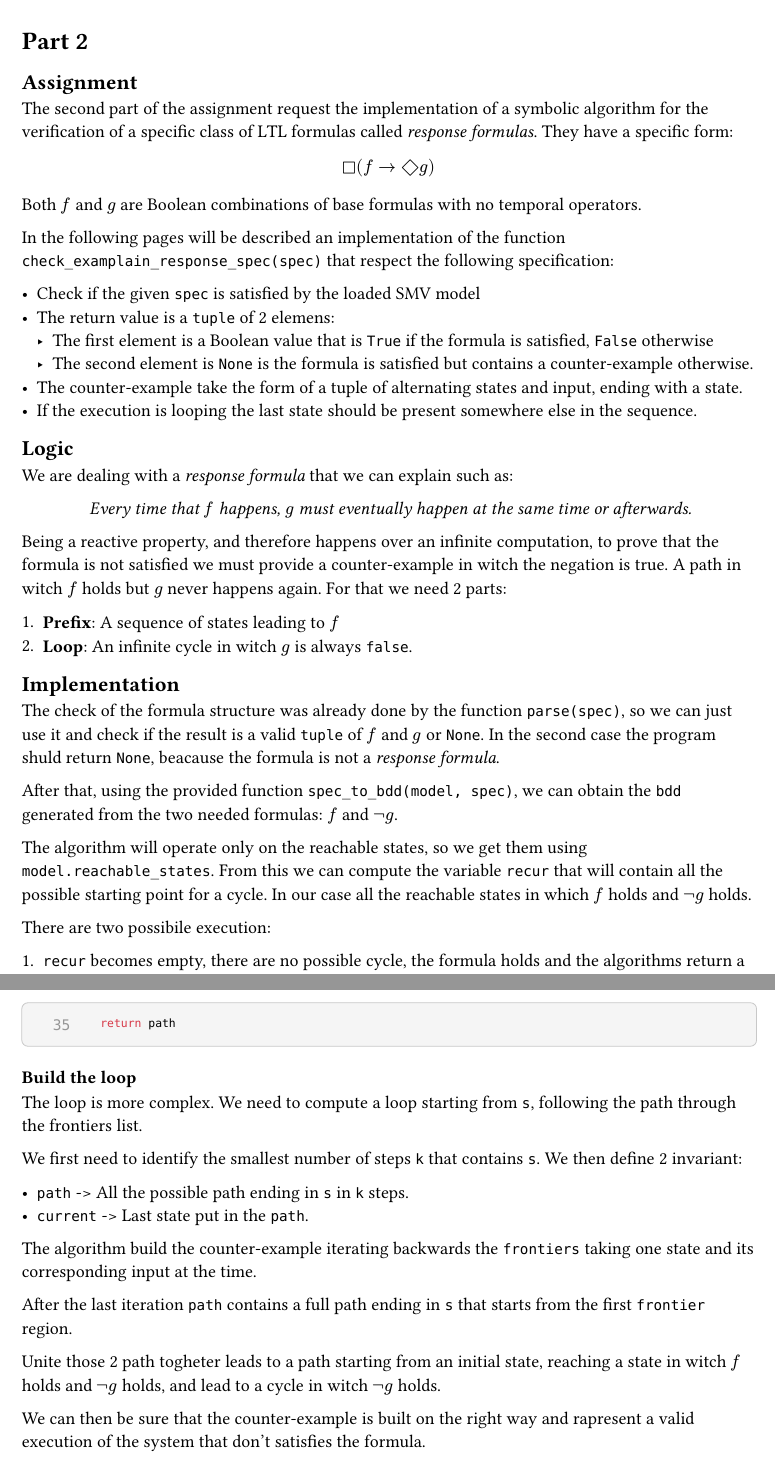
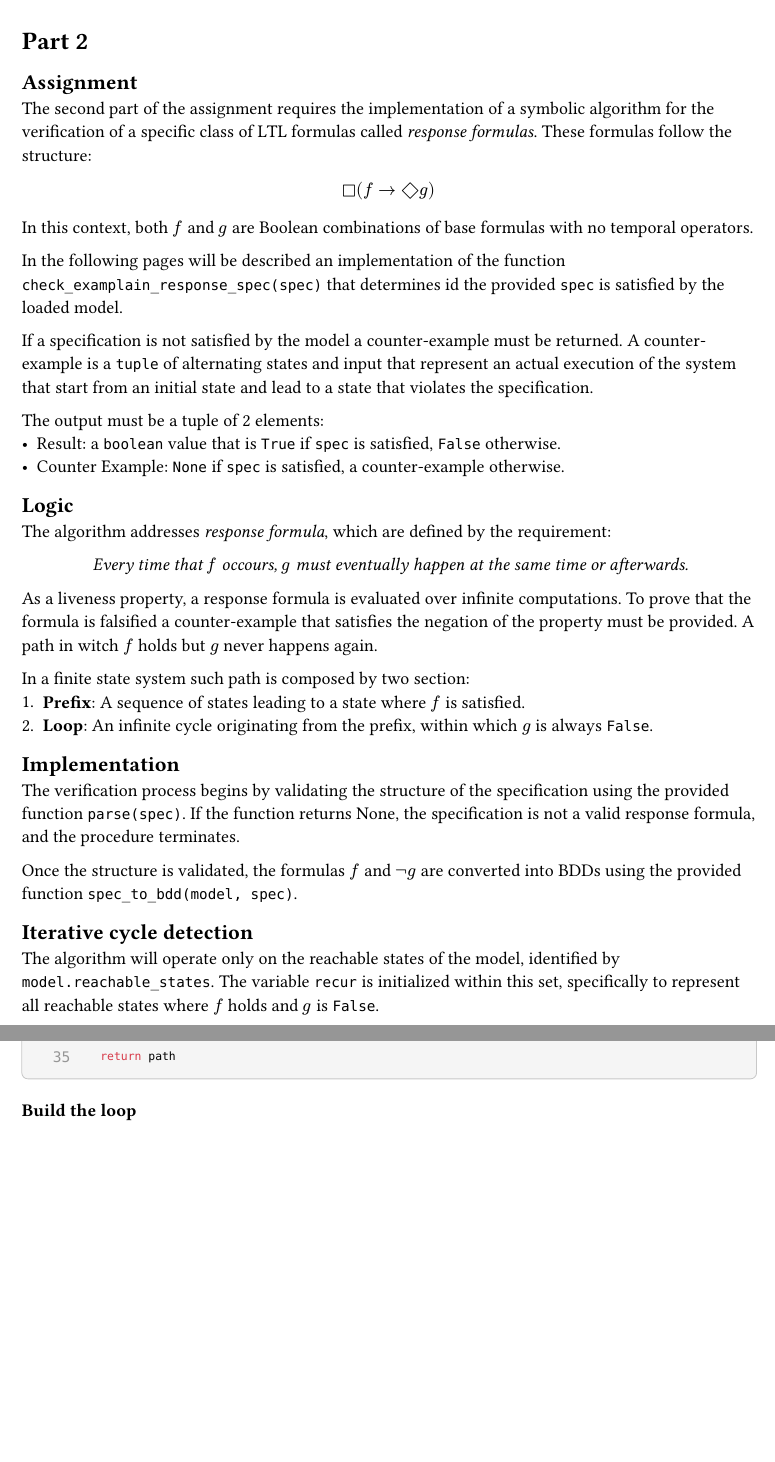
Before and after one commit to LucaMonetti/FMCS, a Typst document (docs/report.typ): two parts of pages 7 and 10 of 11, joined at a grey line, cut so that both start at the same text, the shorter picture padded with empty space. The pictures show the PDF file docs/report.pdf that the author committed with the source.

Commit message:
[feat] Better report for part 2

````diff
--- a/docs/report.typ
+++ b/docs/report.typ
@@ -262,40 +262,39 @@ The trace list is finite, since the model is finite and the algorithm explores o
 
 == Assignment
 
-The second part of the assignment request the implementation of a symbolic algorithm for the verification of a specific class of LTL formulas called _response formulas_. They have a specific form:
+The second part of the assignment requires the implementation of a symbolic algorithm for the verification of a specific class of LTL formulas called _response formulas_. These formulas follow the structure:
 
 $ square (f -> diamond g) $
 
-Both $f$ and $g$ are Boolean combinations of base formulas with no temporal operators.
+In this context, both $f$ and $g$ are Boolean combinations of base formulas with no temporal operators.
 
-In the following pages will be described an implementation of the function `check_examplain_response_spec(spec)` that respect the following specification:
+In the following pages will be described an implementation of the function `check_examplain_response_spec(spec)` that determines id the provided `spec` is satisfied by the loaded model.
 
-- Check if the given `spec` is satisfied by the loaded SMV model
-- The return value is a `tuple` of 2 elemens:
-  - The first element is a Boolean value that is `True` if the formula is satisfied, `False` otherwise
-  - The second element is `None` is the formula is satisfied but contains a counter-example otherwise.
-- The counter-example take the form of a tuple of alternating states and input, ending with a state.
-- If the execution is looping the last state should be present somewhere else in the sequence.
+If a specification is not satisfied by the model a counter-example must be returned. A counter-example is a `tuple` of alternating states and input that represent an actual execution of the system that start from an initial state and lead to a state that violates the specification.
+
+The output must be a tuple of 2 elements:
+- Result: a `boolean` value that is `True` if `spec` is satisfied, `False` otherwise.
+- Counter Example: `None` if `spec` is satisfied, a counter-example otherwise.
 
 == Logic
 
-We are dealing with a _response formula_ that we can explain such as:
+The algorithm addresses _response formula_, which are defined by the requirement:
 
-#align(center, [_Every time that $f$ happens, $g$ must eventually happen at the same time or afterwards._])
+#align(center, [_Every time that $f$ occours, $g$ must eventually happen at the same time or afterwards._])
 
-Being a reactive property, and therefore happens over an infinite computation, to prove that the formula is not satisfied we must provide a counter-example in witch the negation is true. A path in witch $f$ holds but $g$ never happens again. For that we need 2 parts:
+As a liveness property, a response formula is evaluated over infinite computations. To prove that the formula is falsified a counter-example that satisfies the negation of the property must be provided. A path in witch $f$ holds but $g$ never happens again.
 
-+ *Prefix*: A sequence of states leading to $f$
-+ *Loop*: An infinite cycle in witch $g$ is always `false`.
+In a finite state system such path is composed by two section:
++ *Prefix*: A sequence of states leading to a state where $f$ is satisfied.
++ *Loop*: An infinite cycle originating from the prefix, within which $g$ is always `False`.
 
 == Implementation
 
-The check of the formula structure was already done by the function `parse(spec)`, so we can just use it and check if the result is a valid `tuple` of $f$ and $g$ or `None`. In the second case the program shuld return `None`, beacause the formula is not a _response formula_.
+The verification process begins by validating the structure of the specification using the provided function `parse(spec)`. If the function returns None, the specification is not a valid response formula, and the procedure terminates.
 
-After that, using the provided function `spec_to_bdd(model, spec)`, we can obtain the `bdd` generated from the two needed formulas: $f$ and $not g$.
+Once the structure is validated, the formulas $f$ and $not g$ are converted into BDDs using the provided function `spec_to_bdd(model, spec)`.
 
-The algorithm will operate only on the reachable states, so we get them using `model.reachable_states`. From this we can compute the variable `recur` that will contain all the possible starting point for a cycle. In our case all the reachable states in which $f$ holds and $not g$ holds.
+== Iterative cycle detection
 
-There are two possibile execution:
+The algorithm will operate only on the reachable states of the model, identified by `model.reachable_states`. The variable `recur` is initialized within this set, specifically to represent all reachable states where $f$ holds and $g$ is `False`.
 
-+ `recur` becomes empty, there are no possible cycle, the formula holds and the algorithms return a positive result.
@@ -347,2 +344,3 @@ As said before a counter-example is an execution of the system that leads to a s
-+ *Loop*: An infinite cycle in witch $g$ is always `false`.
++ *Prefix*: A sequence of states leading to a state where $f$ hold.
++ *Loop*: An infinite cycle in which $g$ is always `False`.
 
@@ -350 +348,2 @@ Those two parts are respectively computed by `compute_prefix` and `compute_loop`
 
+In the end the algorithm return an execution that start from an initial stata, reach a state where $f$ holds and $g$ is `False` and then proced with a cycle whithin which $g$ is always `False`.
@@ -394,20 +396,15 @@ def compute_prefix(model, s):
 
 ==== Build the loop
 
-The loop is more complex. We need to compute a loop starting from `s`, following the path through the frontiers list.
+The reconstruction of the infinite cycle is a more complex precedure that requires to identify a sequence that begins and ends at the same state.
 
-We first need to identify the smallest number of steps `k` that contains `s`. We then define 2 invariant:
+The algorithm initially identify the minimum number of steps required to reach the state `s` withing the candidate region.
 
-- `path` -> All the possible path ending in `s` in `k` steps.
-- `current` -> Last state put in the `path`.
+The algorithm mantains two invariant:
+- `path`: a sequence of alternating states and inputs.
+- `current`: the state currently being precessed.
 
-The algorithm build the counter-example iterating backwards the `frontiers` taking one state and its corresponding input at the time.
-
-After the last iteration `path` contains a full path ending in `s` that starts from the first `frontier` region.
-
-Unite those 2 path togheter leads to a path starting from an initial state, reaching a state in witch $f$ holds and $not g$ holds, and lead to a cycle in witch $not g$ holds.
-
-We can then be sure that the counter-example is built on the right way and rapresent a valid execution of the system that don't satisfies the formula.
+At each iteration the algorithm select a predecessor state from the preceding frontier that can reach `current` in a single transition. The state is prepend to the output with its corresponding input.
 
 ```python
 def compute_loop(model, s, frontiers):
````
Also changed, not shown: docs/report.pdf, docs/report.typ (23 more changed lines).
